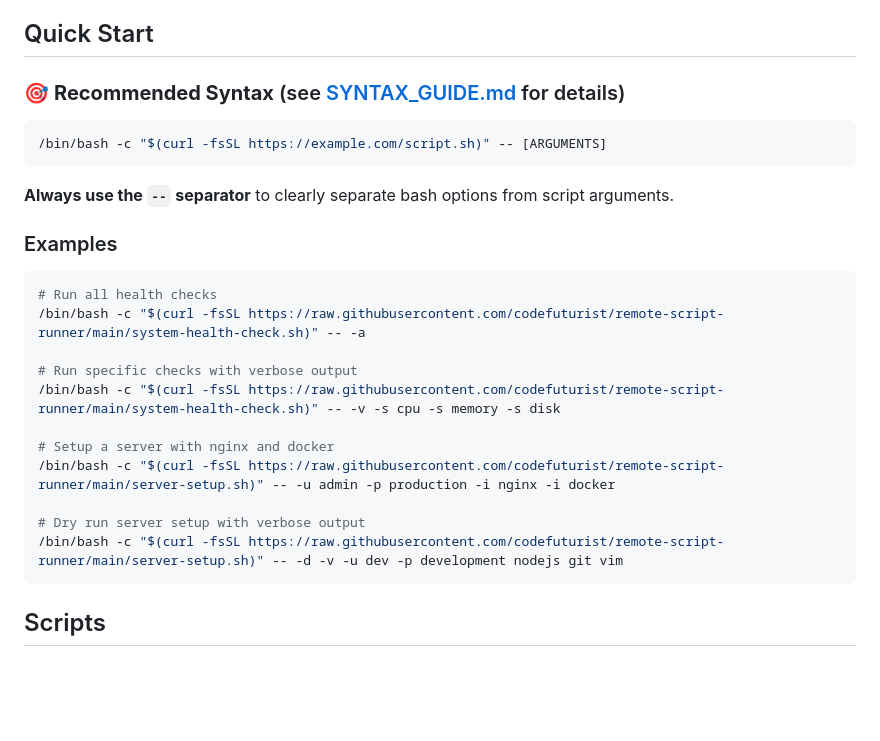
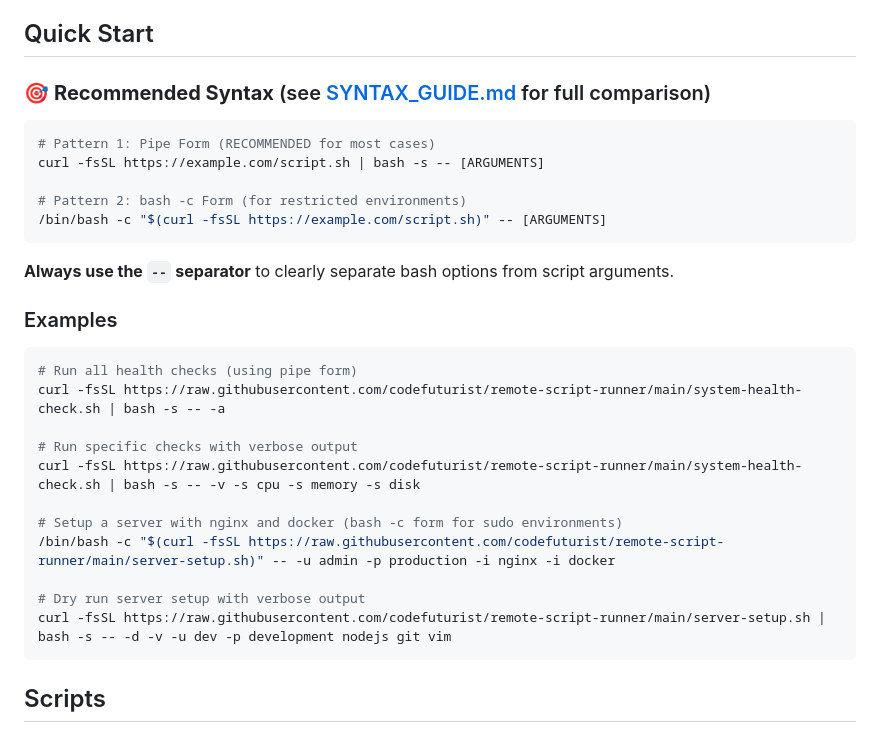
Before and after one commit to codefuturist/remote-script-runner, a Markdown page: README.md, the part around the change. GitHub-like rendering; blank space fills up the shorter version.

````diff
--- a/README.md
+++ b/README.md
@@ -14,9 +14,13 @@ A collection of scripts designed to be run remotely via curl with support for mu
 
 ## Quick Start
 
-### 🎯 **Recommended Syntax** (see [SYNTAX_GUIDE.md](SYNTAX_GUIDE.md) for details)
+### 🎯 **Recommended Syntax** (see [SYNTAX_GUIDE.md](SYNTAX_GUIDE.md) for full comparison)
 
 ```bash
+# Pattern 1: Pipe Form (RECOMMENDED for most cases)
+curl -fsSL https://example.com/script.sh | bash -s -- [ARGUMENTS]
+
+# Pattern 2: bash -c Form (for restricted environments)
 /bin/bash -c "$(curl -fsSL https://example.com/script.sh)" -- [ARGUMENTS]
 ```
 
@@ -25,17 +29,17 @@ A collection of scripts designed to be run remotely via curl with support for mu
 ### Examples
 
 ```bash
-# Run all health checks
-/bin/bash -c "$(curl -fsSL https://raw.githubusercontent.com/codefuturist/remote-script-runner/main/system-health-check.sh)" -- -a
+# Run all health checks (using pipe form)
+curl -fsSL https://raw.githubusercontent.com/codefuturist/remote-script-runner/main/system-health-check.sh | bash -s -- -a
 
 # Run specific checks with verbose output
-/bin/bash -c "$(curl -fsSL https://raw.githubusercontent.com/codefuturist/remote-script-runner/main/system-health-check.sh)" -- -v -s cpu -s memory -s disk
+curl -fsSL https://raw.githubusercontent.com/codefuturist/remote-script-runner/main/system-health-check.sh | bash -s -- -v -s cpu -s memory -s disk
 
-# Setup a server with nginx and docker
+# Setup a server with nginx and docker (bash -c form for sudo environments)
 /bin/bash -c "$(curl -fsSL https://raw.githubusercontent.com/codefuturist/remote-script-runner/main/server-setup.sh)" -- -u admin -p production -i nginx -i docker
 
 # Dry run server setup with verbose output
-/bin/bash -c "$(curl -fsSL https://raw.githubusercontent.com/codefuturist/remote-script-runner/main/server-setup.sh)" -- -d -v -u dev -p development nodejs git vim
+curl -fsSL https://raw.githubusercontent.com/codefuturist/remote-script-runner/main/server-setup.sh | bash -s -- -d -v -u dev -p development nodejs git vim
 ```
 
 ## Scripts
````
Also changed, not shown: SYNTAX_GUIDE.md (+105 -102 lines).
